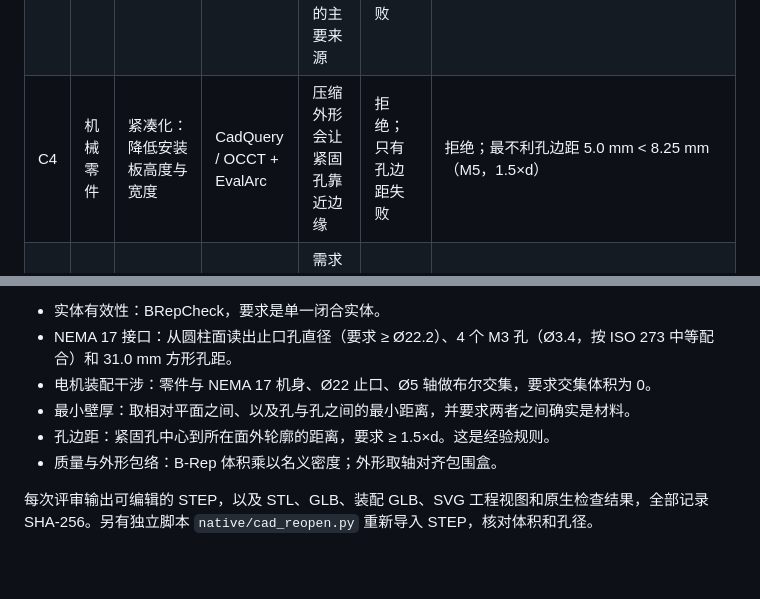
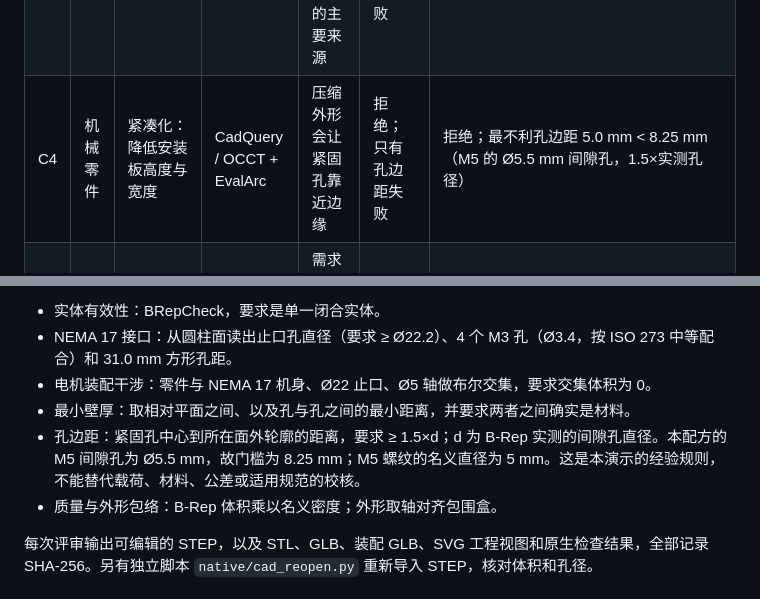
Before and after one commit to noteflowai/pai-design-workbench, a Markdown page: docs/INDUSTRIAL_TEST_CASES.md, 2 parts joined by grey strips. Drawn GitHub-style; blank space fills up the shorter version.

Commit message:
Clarify measured CAD hole diameter and implemented design lane

```diff
--- a/docs/INDUSTRIAL_TEST_CASES.md
+++ b/docs/INDUSTRIAL_TEST_CASES.md
@@ -14,7 +14,7 @@
 | C1 | 机械零件 | NEMA 17 电机支架基准设计 | CadQuery / OCCT + EvalArc | 步进电机支架是自动化设备最常见的定制机加工件 | 通过；STEP 重新导入后一致 | 通过；48.37 g；STEP 重导入体积 17 914.235 mm³，与原值一致 |
 | C2 | 机械零件 | 轻量化：板厚 4 → 2.5 mm | CadQuery / OCCT + EvalArc | 减重是最常见的迭代；减重后仍需守住最小壁厚 | 拒绝；只有壁厚失败 | 拒绝；min-wall 失败；48.37 → 31.85 g |
 | C3 | 机械零件 | 止口孔 Ø22.5 → Ø21.5 | CadQuery / OCCT + EvalArc | 标准件接口尺寸错误是装配返工的主要来源 | 拒绝；接口与干涉失败 | 拒绝；与电机止口的干涉体积 34.165 mm³ |
-| C4 | 机械零件 | 紧凑化：降低安装板高度与宽度 | CadQuery / OCCT + EvalArc | 压缩外形会让紧固孔靠近边缘 | 拒绝；只有孔边距失败 | 拒绝；最不利孔边距 5.0 mm < 8.25 mm（M5，1.5×d） |
+| C4 | 机械零件 | 紧凑化：降低安装板高度与宽度 | CadQuery / OCCT + EvalArc | 压缩外形会让紧固孔靠近边缘 | 拒绝；只有孔边距失败 | 拒绝；最不利孔边距 5.0 mm < 8.25 mm（M5 的 Ø5.5 mm 间隙孔，1.5×实测孔径） |
 | C5 | 机械零件 | 质量预算收紧到 40 g | CadQuery / OCCT + EvalArc | 需求变化使基准也不满足 | 拒绝；0 项回归 | 拒绝；48.37 g > 40 g；0 项回归 |
 | F1 | 工厂维护与能源 | 预测性维护 + 需量控制（默认标准） | Factory Twin v0.18.0 | 净产出为正的方案仍有退化种子 | 拒绝；seed 3、11 产出下降，seed 10 EV 不足 | 拒绝；净 +133，但上述种子失败 |
 | F2 | 工厂维护与能源 | 显式放宽标准 | Factory Twin v0.18.0 | 放宽标准必须冻结为新版本 | 演示范围内通过 | 通过；产生新的标准摘要，旧结论仍为拒绝 |
@@ -29,7 +29,7 @@
 - NEMA 17 接口：从圆柱面读出止口孔直径（要求 ≥ Ø22.2）、4 个 M3 孔（Ø3.4，按 ISO 273 中等配合）和 31.0 mm 方形孔距。
 - 电机装配干涉：零件与 NEMA 17 机身、Ø22 止口、Ø5 轴做布尔交集，要求交集体积为 0。
 - 最小壁厚：取相对平面之间、以及孔与孔之间的最小距离，并要求两者之间确实是材料。
-- 孔边距：紧固孔中心到所在面外轮廓的距离，要求 ≥ 1.5×d。这是经验规则。
+- 孔边距：紧固孔中心到所在面外轮廓的距离，要求 ≥ 1.5×d；d 为 B-Rep 实测的间隙孔直径。本配方的 M5 间隙孔为 Ø5.5 mm，故门槛为 8.25 mm；M5 螺纹的名义直径为 5 mm。这是本演示的经验规则，不能替代载荷、材料、公差或适用规范的校核。
 - 质量与外形包络：B-Rep 体积乘以名义密度；外形取轴对齐包围盒。
 
 每次评审输出可编辑的 STEP，以及 STL、GLB、装配 GLB、SVG 工程视图和原生检查结果，全部记录 SHA-256。另有独立脚本 `native/cad_reopen.py` 重新导入 STEP，核对体积和孔径。
```
Also changed, not shown: README.md (+1 -1 lines).
